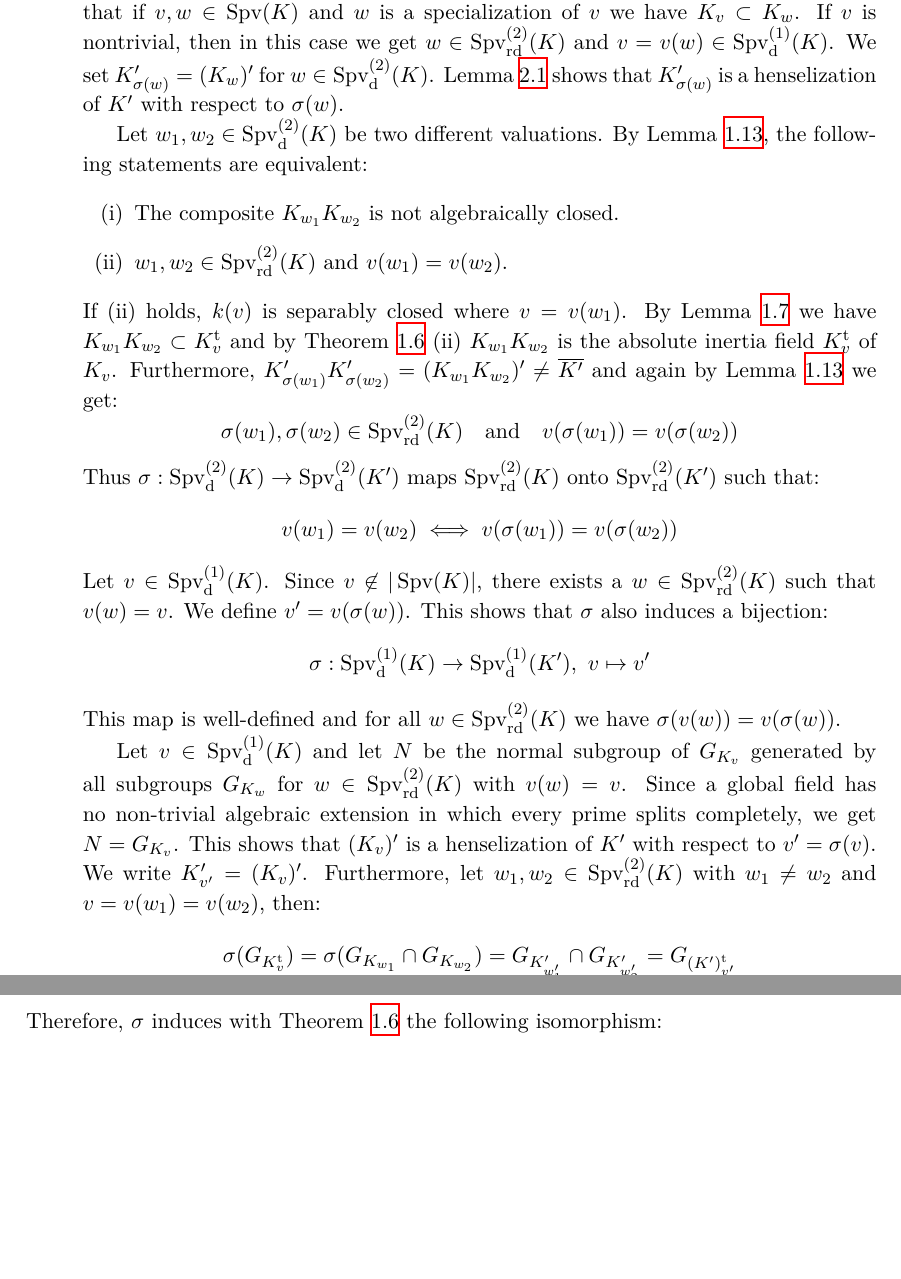
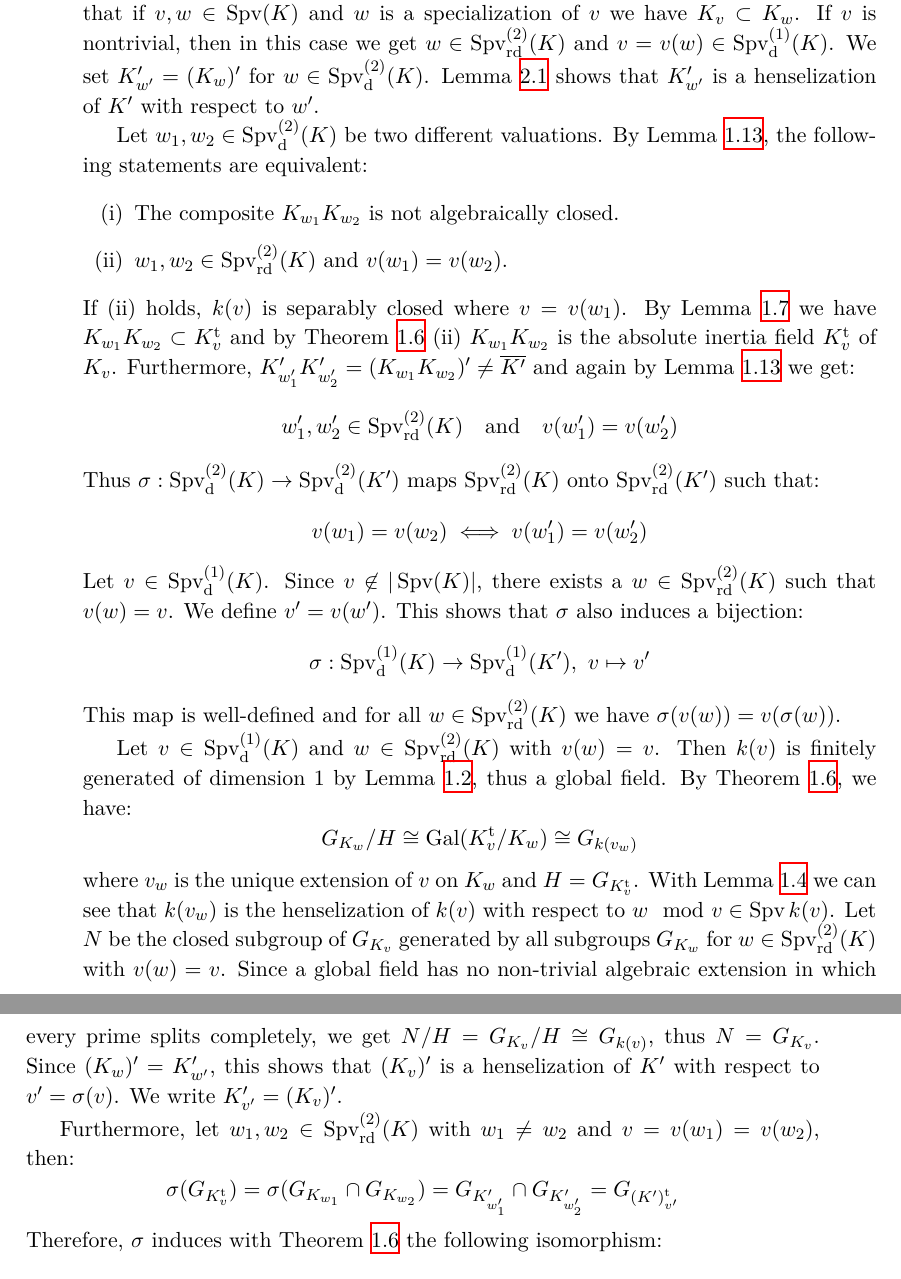
Before and after one commit to yishn/Uni, a LaTeX thesis (Master Thesis/thesis.tex, which reads Master Thesis/synopsis.tex): two parts of pages 19 and 20 of 33, joined at a grey line, cut so that both start at the same text, the shorter picture padded with empty space. Compiled offline with XeLaTeX.

Commit message:
Fix 3.2 argumentation

```diff
--- a/Master Thesis/synopsis.tex
+++ b/Master Thesis/synopsis.tex
@@ -379,21 +379,25 @@ which is induced by a unique isomorphism $\varphi_v^\text{s}:k(v')^\text{s}\to k
 \end{lemma}
 
 \begin{proof}
-Lemma \ref{3.1} shows that $\sigma$ induces a bijection $\sigma: \operatorname{Spv}_\text{d}^{(2)}(K)\to \operatorname{Spv}_\text{d}^{(2)}(K')$. For all $v\in\operatorname{Spv}(K)$ we choose a fixed henselization $K_v\subset\overline{K}$ with Lemma \ref{lemma-henselization-specialization}, such that if $v,w\in\operatorname{Spv}(K)$ and $w$ is a specialization of $v$ we have $K_v\subset K_w$. If $v$ is nontrivial, then in this case we get $w\in\operatorname{Spv}_\text{rd}^{(2)}(K)$ and $v=v(w)\in\operatorname{Spv}_\text{d}^{(1)}(K)$. We set $K'_{\sigma(w)} = (K_w)'$ for $w\in\operatorname{Spv}_\text{d}^{(2)}(K)$. Lemma \ref{3.1} shows that $K'_{\sigma(w)}$ is a henselization of $K'$ with respect to $\sigma(w)$.
+Lemma \ref{3.1} shows that $\sigma$ induces a bijection $\sigma: \operatorname{Spv}_\text{d}^{(2)}(K)\to \operatorname{Spv}_\text{d}^{(2)}(K')$. For all $v\in\operatorname{Spv}(K)$ we choose a fixed henselization $K_v\subset\overline{K}$ with Lemma \ref{lemma-henselization-specialization}, such that if $v,w\in\operatorname{Spv}(K)$ and $w$ is a specialization of $v$ we have $K_v\subset K_w$. If $v$ is nontrivial, then in this case we get $w\in\operatorname{Spv}_\text{rd}^{(2)}(K)$ and $v=v(w)\in\operatorname{Spv}_\text{d}^{(1)}(K)$. We set $K'_{w'} = (K_w)'$ for $w\in\operatorname{Spv}_\text{d}^{(2)}(K)$. Lemma \ref{3.1} shows that $K'_{w'}$ is a henselization of $K'$ with respect to $w'$.
 
 Let $w_1,w_2 \in\operatorname{Spv}_\text{d}^{(2)}(K)$ be two different valuations. By Lemma \ref{2.2}, the following statements are equivalent:
 \begin{enumerate}[(i)]
 \item The composite $K_{w_1}K_{w_2}$ is not algebraically closed.
 \item $w_1,w_2\in\operatorname{Spv}_\text{rd}^{(2)}(K)$ and $v(w_1) = v(w_2)$.
 \end{enumerate}
-If (ii) holds, $k(v)$ is separably closed where $v=v(w_1)$. By Lemma \ref{lemma-henselization-specialization} we have $K_{w_1}K_{w_2}\subset K_v^\text{t}$ and by Theorem \ref{theorem-absoluteinertia} (ii) $K_{w_1}K_{w_2}$ is the absolute inertia field $K_v^\text{t}$ of $K_v$. Furthermore, $K'_{\sigma(w_1)}K'_{\sigma(w_2)} = (K_{w_1}K_{w_2})' \neq \overline{K'}$ and again by Lemma \ref{2.2} we get: \[\sigma(w_1),\sigma(w_2)\in\operatorname{Spv}_\text{rd}^{(2)}(K)\quad \text{and} \quad v(\sigma(w_1)) = v(\sigma(w_2))\]
+If (ii) holds, $k(v)$ is separably closed where $v=v(w_1)$. By Lemma \ref{lemma-henselization-specialization} we have $K_{w_1}K_{w_2}\subset K_v^\text{t}$ and by Theorem \ref{theorem-absoluteinertia} (ii) $K_{w_1}K_{w_2}$ is the absolute inertia field $K_v^\text{t}$ of $K_v$. Furthermore, $K'_{w'_1}K'_{w'_2} = (K_{w_1}K_{w_2})' \neq \overline{K'}$ and again by Lemma \ref{2.2} we get: \[w'_1,w'_2\in\operatorname{Spv}_\text{rd}^{(2)}(K)\quad \text{and} \quad v(w'_1) = v(w'_2)\]
 Thus $\sigma: \operatorname{Spv}_\text{d}^{(2)}(K)\to \operatorname{Spv}_\text{d}^{(2)}(K')$ maps $\operatorname{Spv}_\text{rd}^{(2)}(K)$ onto $\operatorname{Spv}_\text{rd}^{(2)}(K')$ such that:
-\[ v(w_1)=v(w_2) \iff v(\sigma(w_1)) = v(\sigma(w_2)) \]
-Let $v\in\operatorname{Spv}_\text{d}^{(1)}(K)$. Since $v\not\in |\operatorname{Spv}(K)|$, there exists a $w\in\operatorname{Spv}_\text{rd}^{(2)}(K)$ such that $v(w)=v$. We define $v'=v(\sigma(w))$. This shows that $\sigma$ also induces a bijection:
+\[ v(w_1)=v(w_2) \iff v(w'_1) = v(w'_2) \]
+Let $v\in\operatorname{Spv}_\text{d}^{(1)}(K)$. Since $v\not\in |\operatorname{Spv}(K)|$, there exists a $w\in\operatorname{Spv}_\text{rd}^{(2)}(K)$ such that $v(w)=v$. We define $v'=v(w')$. This shows that $\sigma$ also induces a bijection:
 \[\sigma:\operatorname{Spv}_\text{d}^{(1)}(K)\to\operatorname{Spv}_\text{d}^{(1)}(K'),\ v\mapsto v'\]
 This map is well-defined and for all $w\in\operatorname{Spv}_\text{rd}^{(2)}(K)$ we have $\sigma(v(w)) = v(\sigma(w))$.
 
-Let $v\in\operatorname{Spv}_\text{d}^{(1)}(K)$ and let $N$ be the normal subgroup of $G_{K_v}$ generated by all subgroups $G_{K_w}$ for $w\in\operatorname{Spv}_\text{rd}^{(2)}(K)$ with $v(w) = v$. Since a global field has no non-trivial algebraic extension in which every prime splits completely, we get $N=G_{K_v}$. This shows that $(K_v)'$ is a henselization of $K'$ with respect to $v'=\sigma(v)$. We write $K'_{v'} = (K_v)'$. Furthermore, let $w_1,w_2\in\operatorname{Spv}_\text{rd}^{(2)}(K)$ with $w_1\neq w_2$ and $v=v(w_1)=v(w_2)$, then:
+Let $v\in\operatorname{Spv}_\text{d}^{(1)}(K)$ and $w\in\operatorname{Spv}_\text{rd}^{(2)}(K)$ with $v(w)=v$. Then $k(v)$ is finitely generated of dimension $1$ by Lemma \ref{rank-dimension-inequality}, thus a global field. By Theorem \ref{theorem-absoluteinertia}, we have:
+\[G_{K_w}/H \cong \operatorname{Gal}(K_v^\text{t}/K_w)\cong G_{k(v_w)}\]
+where $v_w$ is the unique extension of $v$ on $K_w$ and $H=G_{K_v^\text{t}}$. With Lemma \ref{2.2-pre} we can see that $k(v_w)$ is the henselization of $k(v)$ with respect to $w\mod v\in\operatorname{Spv}k(v)$. Let $N$ be the closed subgroup of $G_{K_v}$ generated by all subgroups $G_{K_w}$ for $w\in\operatorname{Spv}_\text{rd}^{(2)}(K)$ with $v(w) = v$. Since a global field has no non-trivial algebraic extension in which every prime splits completely, we get $N/H= G_{K_v}/H\cong G_{k(v)}$, thus $N=G_{K_v}$. Since $(K_w)'=K'_{w'}$, this shows that $(K_v)'$ is a henselization of $K'$ with respect to $v'=\sigma(v)$. We write $K'_{v'} = (K_v)'$.
+
+Furthermore, let $w_1,w_2\in\operatorname{Spv}_\text{rd}^{(2)}(K)$ with $w_1\neq w_2$ and $v=v(w_1)=v(w_2)$, then:
 \[ \sigma(G_{K^\text{t}_v}) = \sigma(G_{K_{w_1}}\cap G_{K_{w_2}}) = G_{K'_{w'_1}}\cap G_{K'_{w'_2}} = G_{(K')^\text{t}_{v'}} \]
 Therefore, $\sigma$ induces with Theorem \ref{theorem-absoluteinertia} the following isomorphism:
 \[ G_{k(v)} \cong G_{K_v}/G_{K_v^\text{t}} \to G_{K'_{v'}}/G_{(K')_{v'}^\text{t}}\cong G_{k(v')} \]
```
Also changed, not shown: Master Thesis/synopsis.tex (4 more changed lines).
